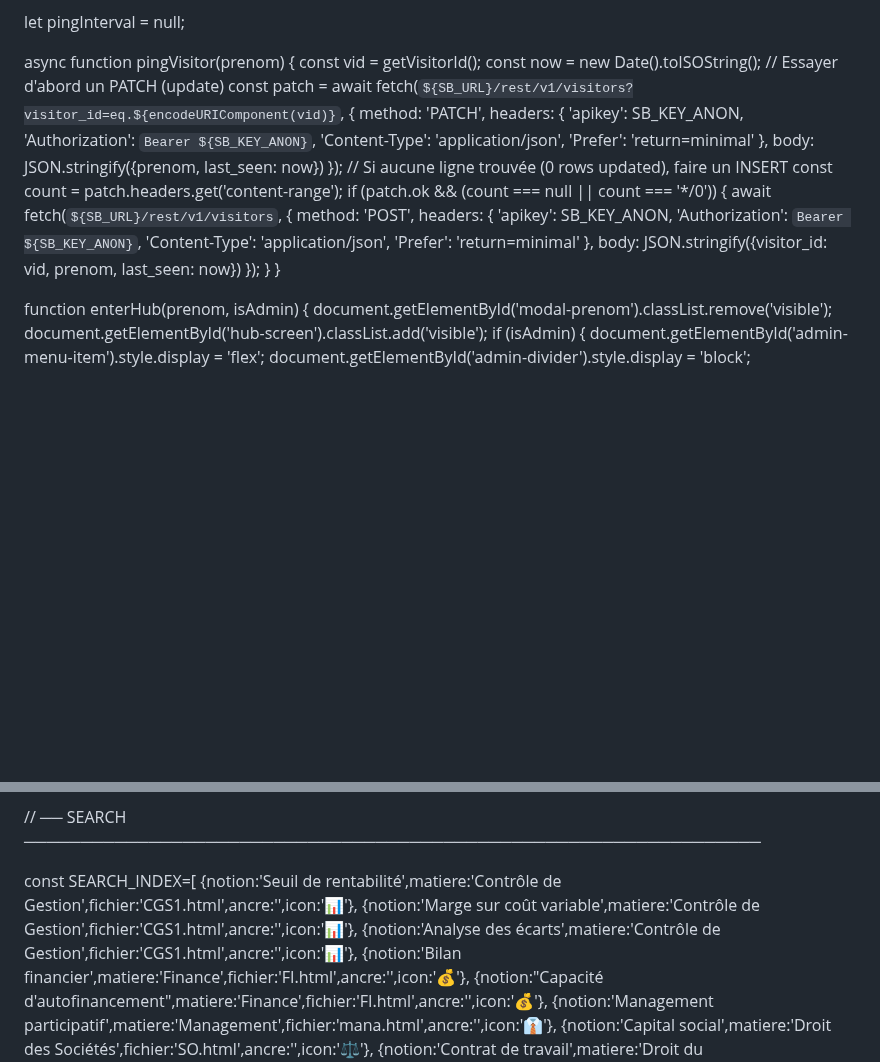
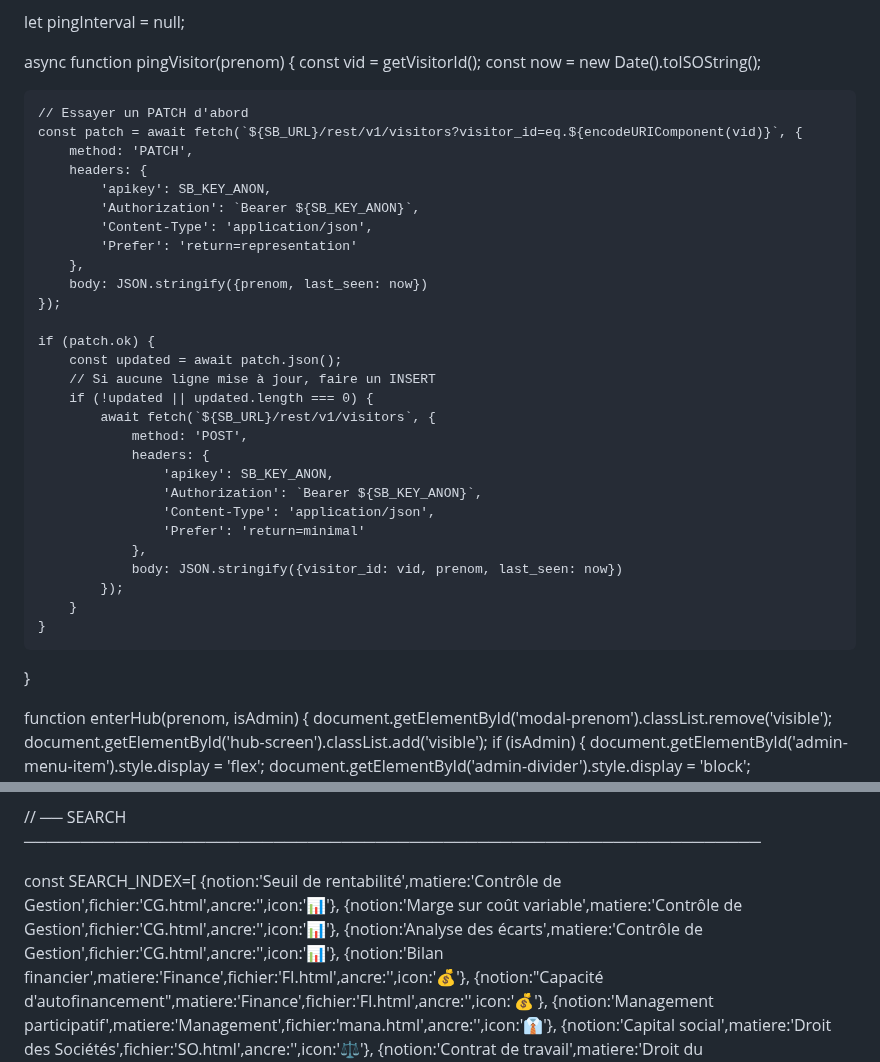
Before and after one commit to jojo97343/testehtml, a Markdown page: README.md, 2 parts joined by grey strips. Drawn GitHub-style; blank space fills up the shorter version.

```diff
--- a/README.md
+++ b/README.md
@@ -2006,30 +2006,34 @@ let pingInterval = null;
 async function pingVisitor(prenom) {
     const vid = getVisitorId();
     const now = new Date().toISOString();
-    // Essayer d'abord un PATCH (update)
+
+    // Essayer un PATCH d'abord
     const patch = await fetch(`${SB_URL}/rest/v1/visitors?visitor_id=eq.${encodeURIComponent(vid)}`, {
         method: 'PATCH',
         headers: {
             'apikey': SB_KEY_ANON,
             'Authorization': `Bearer ${SB_KEY_ANON}`,
             'Content-Type': 'application/json',
-            'Prefer': 'return=minimal'
+            'Prefer': 'return=representation'
         },
         body: JSON.stringify({prenom, last_seen: now})
     });
-    // Si aucune ligne trouvée (0 rows updated), faire un INSERT
-    const count = patch.headers.get('content-range');
-    if (patch.ok && (count === null || count === '*/0')) {
-        await fetch(`${SB_URL}/rest/v1/visitors`, {
-            method: 'POST',
-            headers: {
-                'apikey': SB_KEY_ANON,
-                'Authorization': `Bearer ${SB_KEY_ANON}`,
-                'Content-Type': 'application/json',
-                'Prefer': 'return=minimal'
-            },
-            body: JSON.stringify({visitor_id: vid, prenom, last_seen: now})
-        });
+
+    if (patch.ok) {
+        const updated = await patch.json();
+        // Si aucune ligne mise à jour, faire un INSERT
+        if (!updated || updated.length === 0) {
+            await fetch(`${SB_URL}/rest/v1/visitors`, {
+                method: 'POST',
+                headers: {
+                    'apikey': SB_KEY_ANON,
+                    'Authorization': `Bearer ${SB_KEY_ANON}`,
+                    'Content-Type': 'application/json',
+                    'Prefer': 'return=minimal'
+                },
+                body: JSON.stringify({visitor_id: vid, prenom, last_seen: now})
+            });
+        }
     }
 }
 
@@ -2461,9 +2465,9 @@ async function moveResource(id,dir){
 // ── SEARCH ─────────────────────────────────────────────────────────────────
 
 const SEARCH_INDEX=[
-    {notion:'Seuil de rentabilité',matiere:'Contrôle de Gestion',fichier:'CGS1.html',ancre:'',icon:'📊'},
-    {notion:'Marge sur coût variable',matiere:'Contrôle de Gestion',fichier:'CGS1.html',ancre:'',icon:'📊'},
-    {notion:'Analyse des écarts',matiere:'Contrôle de Gestion',fichier:'CGS1.html',ancre:'',icon:'📊'},
+    {notion:'Seuil de rentabilité',matiere:'Contrôle de Gestion',fichier:'CG.html',ancre:'',icon:'📊'},
+    {notion:'Marge sur coût variable',matiere:'Contrôle de Gestion',fichier:'CG.html',ancre:'',icon:'📊'},
+    {notion:'Analyse des écarts',matiere:'Contrôle de Gestion',fichier:'CG.html',ancre:'',icon:'📊'},
     {notion:'Bilan financier',matiere:'Finance',fichier:'FI.html',ancre:'',icon:'💰'},
     {notion:"Capacité d'autofinancement",matiere:'Finance',fichier:'FI.html',ancre:'',icon:'💰'},
     {notion:'Management participatif',matiere:'Management',fichier:'mana.html',ancre:'',icon:'👔'},
```
Also changed, not shown: other parts of README.md (+2 -2 lines).
